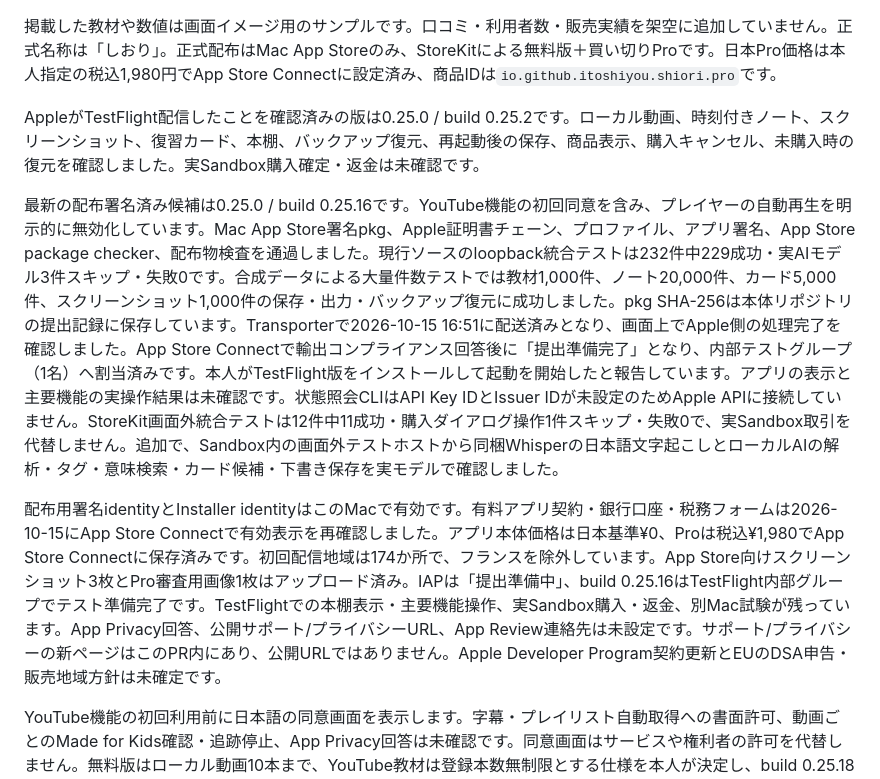
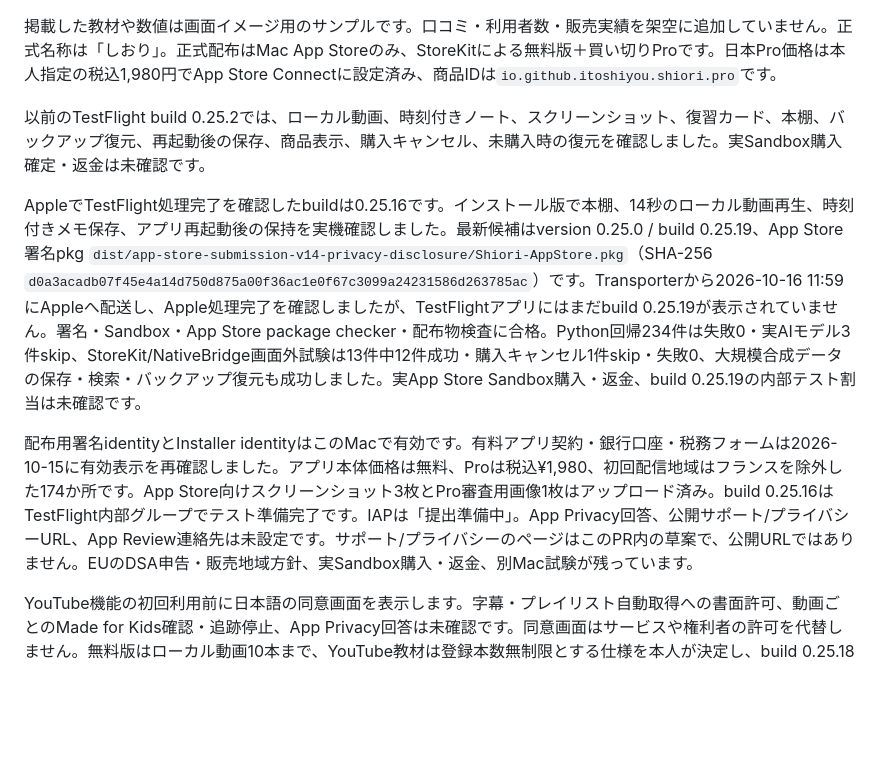
Before and after one commit to ItoShiyou/video-learning-workspace-site, a Markdown page: README.md, the part around the change. Rendered like a GitHub page; blank space fills up the shorter version.

Commit message:
docs: sync site README with TestFlight QA and build delivery

```diff
--- a/README.md
+++ b/README.md
@@ -17,11 +17,11 @@ HTML・CSS・JavaScriptだけで動く、GitHub Pages向けの紹介ページで
 
 掲載した教材や数値は画面イメージ用のサンプルです。口コミ・利用者数・販売実績を架空に追加していません。正式名称は「しおり」。正式配布はMac App Storeのみ、StoreKitによる無料版＋買い切りProです。日本Pro価格は本人指定の税込1,980円でApp Store Connectに設定済み、商品IDは`io.github.itoshiyou.shiori.pro`です。
 
-AppleがTestFlight配信したことを確認済みの版は0.25.0 / build 0.25.2です。ローカル動画、時刻付きノート、スクリーンショット、復習カード、本棚、バックアップ復元、再起動後の保存、商品表示、購入キャンセル、未購入時の復元を確認しました。実Sandbox購入確定・返金は未確認です。
+以前のTestFlight build 0.25.2では、ローカル動画、時刻付きノート、スクリーンショット、復習カード、本棚、バックアップ復元、再起動後の保存、商品表示、購入キャンセル、未購入時の復元を確認しました。実Sandbox購入確定・返金は未確認です。
 
-最新の配布署名済み候補は0.25.0 / build 0.25.16です。YouTube機能の初回同意を含み、プレイヤーの自動再生を明示的に無効化しています。Mac App Store署名pkg、Apple証明書チェーン、プロファイル、アプリ署名、App Store package checker、配布物検査を通過しました。現行ソースのloopback統合テストは232件中229成功・実AIモデル3件スキップ・失敗0です。合成データによる大量件数テストでは教材1,000件、ノート20,000件、カード5,000件、スクリーンショット1,000件の保存・出力・バックアップ復元に成功しました。pkg SHA-256は本体リポジトリの提出記録に保存しています。Transporterで2026-10-15 16:51に配送済みとなり、画面上でApple側の処理完了を確認しました。App Store Connectで輸出コンプライアンス回答後に「提出準備完了」となり、内部テストグループ（1名）へ割当済みです。本人がTestFlight版をインストールして起動を開始したと報告しています。アプリの表示と主要機能の実操作結果は未確認です。状態照会CLIはAPI Key IDとIssuer IDが未設定のためApple APIに接続していません。StoreKit画面外統合テストは12件中11成功・購入ダイアログ操作1件スキップ・失敗0で、実Sandbox取引を代替しません。追加で、Sandbox内の画面外テストホストから同梱Whisperの日本語文字起こしとローカルAIの解析・タグ・意味検索・カード候補・下書き保存を実モデルで確認しました。
+AppleでTestFlight処理完了を確認したbuildは0.25.16です。インストール版で本棚、14秒のローカル動画再生、時刻付きメモ保存、アプリ再起動後の保持を実機確認しました。最新候補はversion 0.25.0 / build 0.25.19、App Store署名pkg `dist/app-store-submission-v14-privacy-disclosure/Shiori-AppStore.pkg`（SHA-256 `d0a3acadb07f45e4a14d750d875a00f36ac1e0f67c3099a24231586d263785ac`）です。Transporterから2026-10-16 11:59にAppleへ配送し、Apple処理完了を確認しましたが、TestFlightアプリにはまだbuild 0.25.19が表示されていません。署名・Sandbox・App Store package checker・配布物検査に合格。Python回帰234件は失敗0・実AIモデル3件skip、StoreKit/NativeBridge画面外試験は13件中12件成功・購入キャンセル1件skip・失敗0、大規模合成データの保存・検索・バックアップ復元も成功しました。実App Store Sandbox購入・返金、build 0.25.19の内部テスト割当は未確認です。
 
-配布用署名identityとInstaller identityはこのMacで有効です。有料アプリ契約・銀行口座・税務フォームは2026-10-15にApp Store Connectで有効表示を再確認しました。アプリ本体価格は日本基準¥0、Proは税込¥1,980でApp Store Connectに保存済みです。初回配信地域は174か所で、フランスを除外しています。App Store向けスクリーンショット3枚とPro審査用画像1枚はアップロード済み。IAPは「提出準備中」、build 0.25.16はTestFlight内部グループでテスト準備完了です。TestFlightでの本棚表示・主要機能操作、実Sandbox購入・返金、別Mac試験が残っています。App Privacy回答、公開サポート/プライバシーURL、App Review連絡先は未設定です。サポート/プライバシーの新ページはこのPR内にあり、公開URLではありません。Apple Developer Program契約更新とEUのDSA申告・販売地域方針は未確定です。
+配布用署名identityとInstaller identityはこのMacで有効です。有料アプリ契約・銀行口座・税務フォームは2026-10-15に有効表示を再確認しました。アプリ本体価格は無料、Proは税込¥1,980、初回配信地域はフランスを除外した174か所です。App Store向けスクリーンショット3枚とPro審査用画像1枚はアップロード済み。build 0.25.16はTestFlight内部グループでテスト準備完了です。IAPは「提出準備中」。App Privacy回答、公開サポート/プライバシーURL、App Review連絡先は未設定です。サポート/プライバシーのページはこのPR内の草案で、公開URLではありません。EUのDSA申告・販売地域方針、実Sandbox購入・返金、別Mac試験が残っています。
 
 YouTube機能の初回利用前に日本語の同意画面を表示します。字幕・プレイリスト自動取得への書面許可、動画ごとのMade for Kids確認・追跡停止、App Privacy回答は未確認です。同意画面はサービスや権利者の許可を代替しません。無料版はローカル動画10本まで、YouTube教材は登録本数無制限とする仕様を本人が決定し、build 0.25.18へ実装しました。正式なApp Store URLが確定するまで購入・ダウンロードボタンは置きません。
 
```
